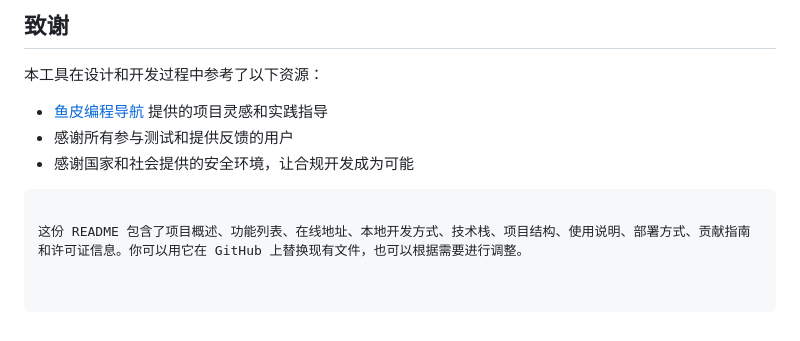
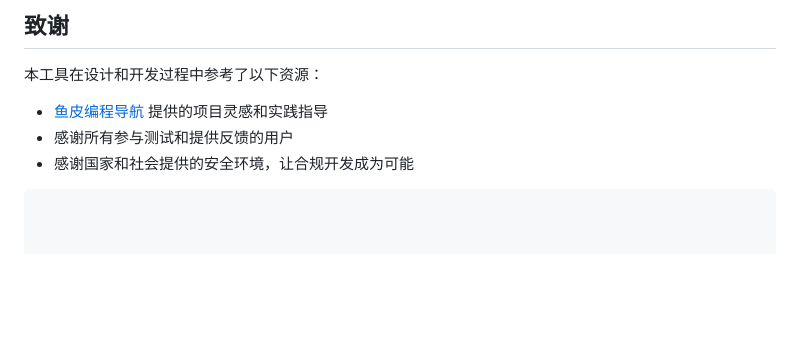
Before and after one commit to Qinsanlian/enrollment-timetable-comparison, a Markdown page: README.md, the part around the change. Drawn GitHub-style; blank space fills up the shorter version.

````diff
--- a/README.md
+++ b/README.md
@@ -158,5 +158,3 @@ Apache License 2.0
 - 感谢所有参与测试和提供反馈的用户
 - 感谢国家和社会提供的安全环境，让合规开发成为可能
 ```
-
-这份 README 包含了项目概述、功能列表、在线地址、本地开发方式、技术栈、项目结构、使用说明、部署方式、贡献指南和许可证信息。你可以用它在 GitHub 上替换现有文件，也可以根据需要进行调整。
````
